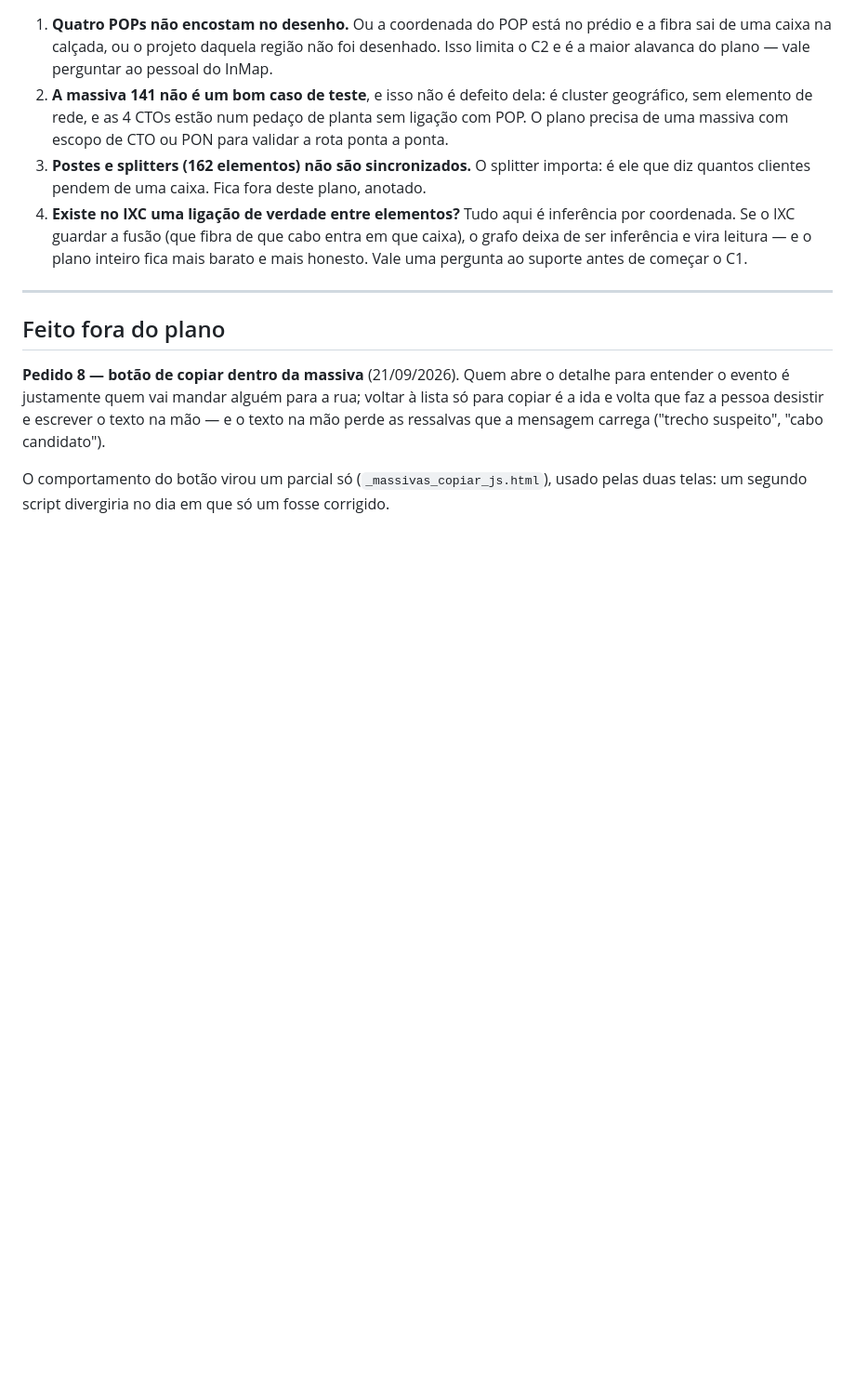
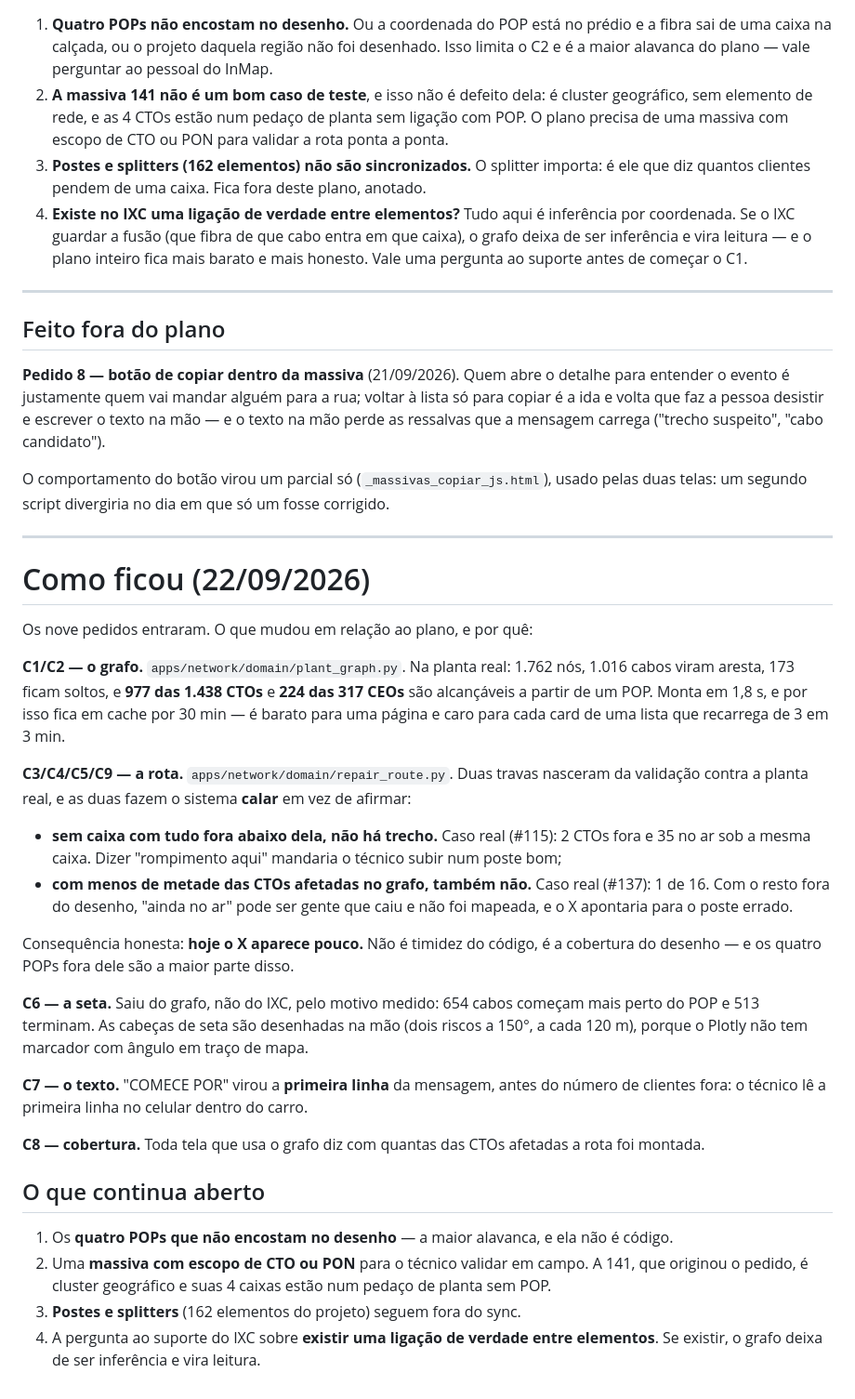
Before and after one commit to PauloPeres/dashboard_velus, a Markdown page: docs/massivas-rota-do-tecnico-plano.md, the part around the change. Shown at 93% size. Drawn GitHub-style; blank space fills up the shorter version.

Commit message:
docs(massivas): como a rota do técnico ficou, com os números da planta real
Registra o que mudou entre o plano e a implementação, e principalmente o que o
sistema passou a NÃO afirmar: sem caixa com tudo fora abaixo dela, e com menos
de metade das caixas afetadas no desenho, não há trecho nem X. Os dois casos
vieram de massivas reais.

Fica escrito também o efeito colateral honesto: hoje o X aparece pouco, e isso
é cobertura de desenho, não timidez do código.

Co-Authored-By: Claude Opus 5 (1M context) <noreply@anthropic.com>

```diff
--- a/docs/massivas-rota-do-tecnico-plano.md
+++ b/docs/massivas-rota-do-tecnico-plano.md
@@ -226,3 +226,52 @@ carrega ("trecho suspeito", "cabo candidato").
 O comportamento do botão virou um parcial só (`_massivas_copiar_js.html`), usado
 pelas duas telas: um segundo script divergiria no dia em que só um fosse
 corrigido.
+
+---
+
+# Como ficou (22/09/2026)
+
+Os nove pedidos entraram. O que mudou em relação ao plano, e por quê:
+
+**C1/C2 — o grafo.** `apps/network/domain/plant_graph.py`. Na planta real:
+1.762 nós, 1.016 cabos viram aresta, 173 ficam soltos, e **977 das 1.438 CTOs**
+e **224 das 317 CEOs** são alcançáveis a partir de um POP. Monta em 1,8 s, e por
+isso fica em cache por 30 min — é barato para uma página e caro para cada card
+de uma lista que recarrega de 3 em 3 min.
+
+**C3/C4/C5/C9 — a rota.** `apps/network/domain/repair_route.py`. Duas travas
+nasceram da validação contra a planta real, e as duas fazem o sistema **calar**
+em vez de afirmar:
+
+- **sem caixa com tudo fora abaixo dela, não há trecho.** Caso real (#115): 2
+  CTOs fora e 35 no ar sob a mesma caixa. Dizer "rompimento aqui" mandaria o
+  técnico subir num poste bom;
+- **com menos de metade das CTOs afetadas no grafo, também não.** Caso real
+  (#137): 1 de 16. Com o resto fora do desenho, "ainda no ar" pode ser gente que
+  caiu e não foi mapeada, e o X apontaria para o poste errado.
+
+Consequência honesta: **hoje o X aparece pouco.** Não é timidez do código, é a
+cobertura do desenho — e os quatro POPs fora dele são a maior parte disso.
+
+**C6 — a seta.** Saiu do grafo, não do IXC, pelo motivo medido: 654 cabos
+começam mais perto do POP e 513 terminam. As cabeças de seta são desenhadas na
+mão (dois riscos a 150°, a cada 120 m), porque o Plotly não tem marcador com
+ângulo em traço de mapa.
+
+**C7 — o texto.** "COMECE POR" virou a **primeira linha** da mensagem, antes do
+número de clientes fora: o técnico lê a primeira linha no celular dentro do
+carro.
+
+**C8 — cobertura.** Toda tela que usa o grafo diz com quantas das CTOs afetadas
+a rota foi montada.
+
+## O que continua aberto
+
+1. Os **quatro POPs que não encostam no desenho** — a maior alavanca, e ela não
+   é código.
+2. Uma **massiva com escopo de CTO ou PON** para o técnico validar em campo. A
+   141, que originou o pedido, é cluster geográfico e suas 4 caixas estão num
+   pedaço de planta sem POP.
+3. **Postes e splitters** (162 elementos do projeto) seguem fora do sync.
+4. A pergunta ao suporte do IXC sobre **existir uma ligação de verdade entre
+   elementos**. Se existir, o grafo deixa de ser inferência e vira leitura.
```
